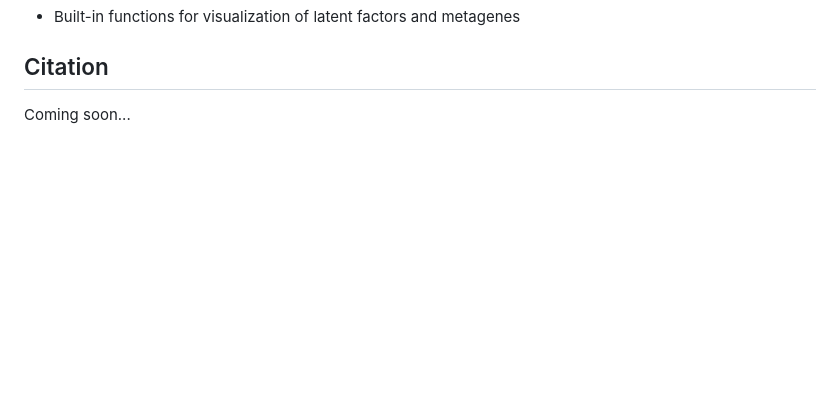
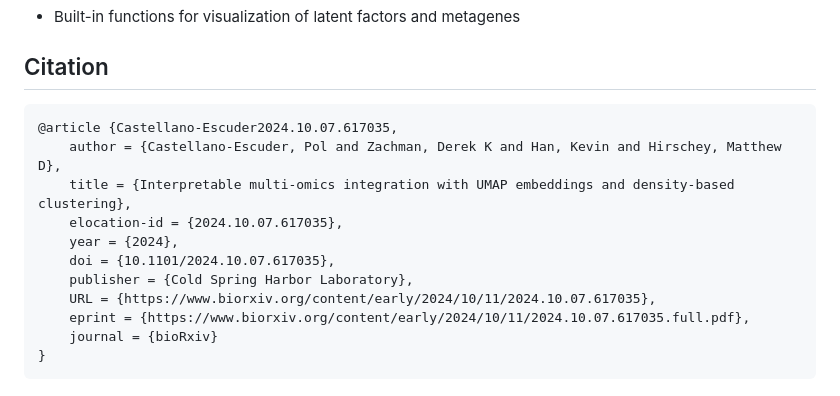
Before and after one commit to hirscheylab/umap_multiomics_integration, a Markdown page: README.md, the part around the change. Drawn GitHub-style; blank space fills up the shorter version.

````diff
--- a/README.md
+++ b/README.md
@@ -44,4 +44,16 @@ We have developed a comprehensive [R package for the GAUDI method](https://githu
 
 ## Citation
 
-Coming soon...
+``` bibtex
+@article {Castellano-Escuder2024.10.07.617035,
+	author = {Castellano-Escuder, Pol and Zachman, Derek K and Han, Kevin and Hirschey, Matthew D},
+	title = {Interpretable multi-omics integration with UMAP embeddings and density-based clustering},
+	elocation-id = {2024.10.07.617035},
+	year = {2024},
+	doi = {10.1101/2024.10.07.617035},
+	publisher = {Cold Spring Harbor Laboratory},
+	URL = {https://www.biorxiv.org/content/early/2024/10/11/2024.10.07.617035},
+	eprint = {https://www.biorxiv.org/content/early/2024/10/11/2024.10.07.617035.full.pdf},
+	journal = {bioRxiv}
+}
+```
````
